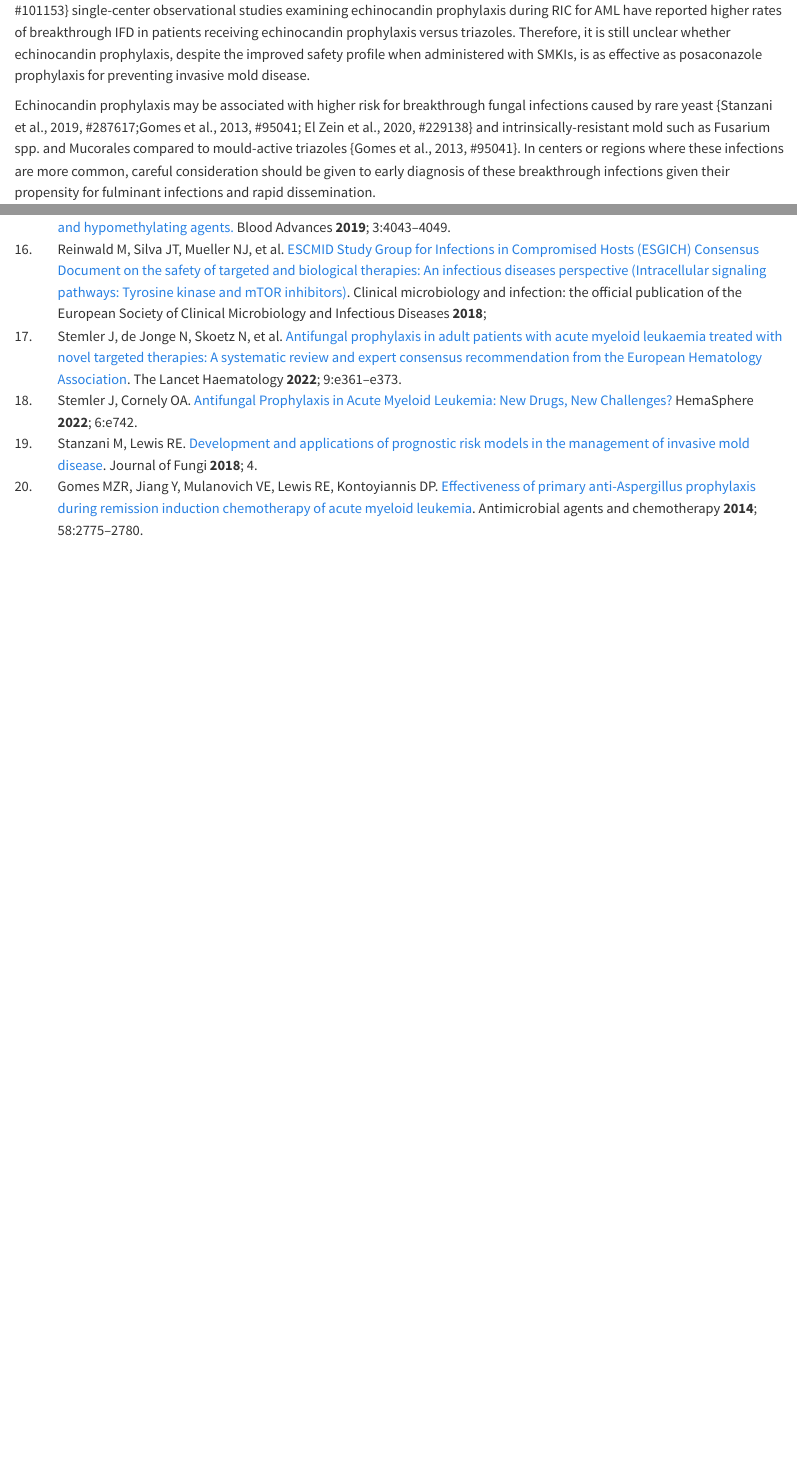
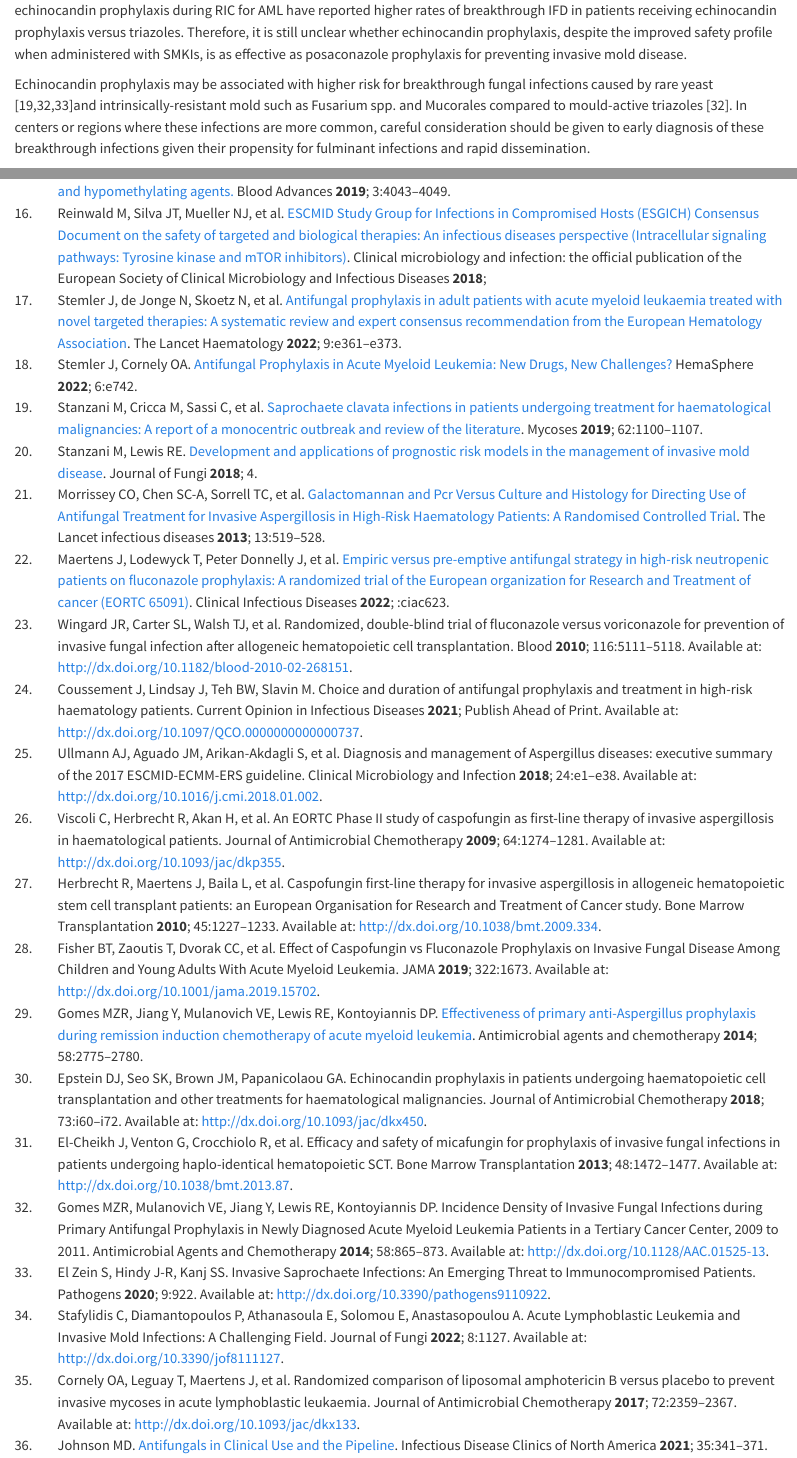
Before and after one commit to Russlewisbo/AMLtargetfungal, a Quarto document (Manuscript.qmd): the page in a window 1100 px wide, from 3510 px down, and a second part further down, joined at a grey line. Rendered offline with R 4.5, knitr and Pandoc in place of Quarto, with nearby package versions.

Commit message:
revision

```diff
--- a/Manuscript.qmd
+++ b/Manuscript.qmd
@@ -64,3 +64,3 @@ Non-triazole based agents, namely echinocandins or liposomal amphotericin B, are
 
-Echinocandin prophylaxis may be associated with higher risk for breakthrough fungal infections caused by rare yeast {Stanzani et al., 2019, #287617;Gomes et al., 2013, #95041; El Zein et al., 2020, #229138} and intrinsically-resistant mold such as Fusarium spp. and Mucorales compared to mould-active triazoles {Gomes et al., 2013, #95041}. In centers or regions where these infections are more common, careful consideration should be given to early diagnosis of these breakthrough infections given their propensity for fulminant infections and rapid dissemination.
+Echinocandin prophylaxis may be associated with higher risk for breakthrough fungal infections caused by rare yeast [@stanzani_etal19;@Gomes2014;@El2020]and intrinsically-resistant mold such as Fusarium spp. and Mucorales compared to mould-active triazoles [@Gomes2014]. In centers or regions where these infections are more common, careful consideration should be given to early diagnosis of these breakthrough infections given their propensity for fulminant infections and rapid dissemination.
 
--- a/references.bib
+++ b/references.bib
@@ -1232,3 +1232,193 @@
   doi = {10.1016/S1473-3099(13)70076-8},
   pmid = {23639612}
 }
+
+
+@article{El-Cheikh2013,
+	title = {Efficacy and safety of micafungin for prophylaxis of invasive fungal infections in patients undergoing haplo-identical hematopoietic SCT},
+	author = {El-Cheikh, J and Venton, G and Crocchiolo, R and {Fürst}, S and Faucher, C and Granata, A and Oudin, C and Coso, D and Bouabdallah, R and Vey, N and Duran, S and Fougereau, E and Berger, P and Chabannon, C and Blaise, D},
+	year = {2013},
+	month = {06},
+	date = {2013-06-10},
+	journal = {Bone Marrow Transplantation},
+	pages = {1472--1477},
+	volume = {48},
+	number = {11},
+	doi = {10.1038/bmt.2013.87},
+	url = {http://dx.doi.org/10.1038/bmt.2013.87},
+	langid = {en}
+}
+
+@article{stanzani_etal19,
+  title = {Saprochaete Clavata Infections in Patients Undergoing Treatment for Haematological Malignancies: {{A}} Report of a Monocentric Outbreak and Review of the Literature},
+  author = {Stanzani, M. and Cricca, M. and Sassi, C. and Sutto, E. and De Cicco, G. and Bonifazi, F. and Bertuzzi, C. and Bacci, F. and Paolini, S. and Cavo, M. and Lewis, R.E.},
+  year = {2019},
+  journal = {Mycoses},
+  volume = {62},
+  number = {12},
+  pages = {1100--1107},
+  doi = {10.1111/myc.12978}
+}
+
+
+@article{Gomes2014,
+	title = {Incidence Density of Invasive Fungal Infections during Primary Antifungal Prophylaxis in Newly Diagnosed Acute Myeloid Leukemia Patients in a Tertiary Cancer Center, 2009 to 2011},
+	author = {Gomes, Marisa Z. R. and Mulanovich, Victor E. and Jiang, Y. and Lewis, Russell E. and Kontoyiannis, Dimitrios P.},
+	year = {2014},
+	month = {02},
+	date = {2014-02},
+	journal = {Antimicrobial Agents and Chemotherapy},
+	pages = {865--873},
+	volume = {58},
+	number = {2},
+	doi = {10.1128/aac.01525-13},
+	url = {http://dx.doi.org/10.1128/AAC.01525-13},
+	langid = {en}
+}
+
+@article{El2020,
+	title = {Invasive Saprochaete Infections: An Emerging Threat to Immunocompromised Patients},
+	author = {El Zein, Said and Hindy, Joya-Rita and Kanj, Souha S.},
+	year = {2020},
+	month = {11},
+	date = {2020-11-07},
+	journal = {Pathogens},
+	pages = {922},
+	volume = {9},
+	number = {11},
+	doi = {10.3390/pathogens9110922},
+	url = {http://dx.doi.org/10.3390/pathogens9110922},
+	langid = {en}
+}
+
+@article{Stafylidis2022,
+	title = {Acute Lymphoblastic Leukemia and Invasive Mold Infections: A Challenging Field},
+	author = {Stafylidis, Christos and Diamantopoulos, Panagiotis and Athanasoula, Eleni and Solomou, Elena and Anastasopoulou, Amalia},
+	year = {2022},
+	month = {10},
+	date = {2022-10-26},
+	journal = {Journal of Fungi},
+	pages = {1127},
+	volume = {8},
+	number = {11},
+	doi = {10.3390/jof8111127},
+	url = {http://dx.doi.org/10.3390/jof8111127},
+	langid = {en}
+}
+
+@article{Cornely2017,
+	title = {Randomized comparison of liposomal amphotericin B versus placebo to prevent invasive mycoses in acute lymphoblastic leukaemia},
+	author = {Cornely, Oliver A. and Leguay, Thibaut and Maertens, Johan and Vehreschild, Maria J. G. T. and Anagnostopoulos, Achilles and Castagnola, Carlo and Verga, Luisa and Rieger, Christina and Kondakci, Mustafa and {Härter}, Georg and Duarte, Rafael F. and Allione, Bernardino and Cordonnier, Catherine and Heussel, Claus Peter and Morrissey, C. Orla and Agrawal, Samir G. and Donnelly, J. Peter and Bresnik, Mark and Hawkins, Michael J. and Garner, Will and {Gökbuget}, Nicola and , },
+	year = {2017},
+	month = {05},
+	date = {2017-05-30},
+	journal = {Journal of Antimicrobial Chemotherapy},
+	pages = {2359--2367},
+	volume = {72},
+	number = {8},
+	doi = {10.1093/jac/dkx133},
+	url = {http://dx.doi.org/10.1093/jac/dkx133},
+	langid = {en}
+}
+
+@article{Wingard2010a,
+	title = {Randomized, double-blind trial of fluconazole versus voriconazole for prevention of invasive fungal infection after allogeneic hematopoietic cell transplantation},
+	author = {Wingard, John R. and Carter, Shelly L. and Walsh, Thomas J. and Kurtzberg, Joanne and Small, Trudy N. and Baden, Lindsey R. and Gersten, Iris D. and Mendizabal, Adam M. and Leather, Helen L. and Confer, Dennis L. and Maziarz, Richard T. and Stadtmauer, Edward A. and {Bolaños-Meade}, Javier and Brown, Janice and DiPersio, John F. and Boeckh, Michael and Marr, Kieren A. and , },
+	year = {2010},
+	month = {12},
+	date = {2010-12-09},
+	journal = {Blood},
+	pages = {5111--5118},
+	volume = {116},
+	number = {24},
+	doi = {10.1182/blood-2010-02-268151},
+	url = {http://dx.doi.org/10.1182/blood-2010-02-268151},
+	langid = {en}
+}
+
+@article{Coussement2021,
+	title = {Choice and duration of antifungal prophylaxis and treatment in high-risk haematology patients},
+	author = {Coussement, Julien and Lindsay, Julian and Teh, Benjamin W. and Slavin, Monica},
+	year = {2021},
+	month = {05},
+	date = {2021-05-25},
+	journal = {Current Opinion in Infectious Diseases},
+	volume = {Publish Ahead of Print},
+	doi = {10.1097/qco.0000000000000737},
+	url = {http://dx.doi.org/10.1097/QCO.0000000000000737},
+	langid = {en}
+}
+
+@article{Ullmann2018,
+	title = {Diagnosis and management of Aspergillus diseases: executive summary of the 2017 ESCMID-ECMM-ERS guideline},
+	author = {Ullmann, A.J. and Aguado, J.M. and Arikan-Akdagli, S. and Denning, D.W. and Groll, A.H. and Lagrou, K. and {Lass-Flörl}, C. and Lewis, R.E. and Munoz, P. and Verweij, P.E. and Warris, A. and Ader, F. and Akova, M. and Arendrup, M.C. and Barnes, R.A. and Beigelman-Aubry, C. and Blot, S. and Bouza, E. and {Brüggemann}, R.J.M. and Buchheidt, D. and Cadranel, J. and Castagnola, E. and Chakrabarti, A. and Cuenca-Estrella, M. and Dimopoulos, G. and Fortun, J. and Gangneux, J.-P. and Garbino, J. and Heinz, W.J. and Herbrecht, R. and Heussel, C.P. and Kibbler, C.C. and Klimko, N. and Kullberg, B.J. and Lange, C. and Lehrnbecher, T. and {Löffler}, J. and Lortholary, O. and Maertens, J. and Marchetti, O. and Meis, J.F. and Pagano, L. and Ribaud, P. and Richardson, M. and Roilides, E. and Ruhnke, M. and Sanguinetti, M. and Sheppard, D.C. and {Sinkó}, J. and Skiada, A. and Vehreschild, M.J.G.T. and Viscoli, C. and Cornely, O.A.},
+	year = {2018},
+	month = {05},
+	date = {2018-05},
+	journal = {Clinical Microbiology and Infection},
+	pages = {e1--e38},
+	volume = {24},
+	doi = {10.1016/j.cmi.2018.01.002},
+	url = {http://dx.doi.org/10.1016/j.cmi.2018.01.002},
+	langid = {en}
+}
+
+@article{Viscoli2009,
+	title = {An EORTC Phase II study of caspofungin as first-line therapy of invasive aspergillosis in haematological patients},
+	author = {Viscoli, C. and Herbrecht, R. and Akan, H. and Baila, L. and Sonet, A. and Gallamini, A. and Giagounidis, A. and Marchetti, O. and Martino, R. and Meert, L. and Paesmans, M. and Ameye, L. and Shivaprakash, M. and Ullmann, A. J. and Maertens, J. and , },
+	year = {2009},
+	month = {10},
+	date = {2009-10-19},
+	journal = {Journal of Antimicrobial Chemotherapy},
+	pages = {1274--1281},
+	volume = {64},
+	number = {6},
+	doi = {10.1093/jac/dkp355},
+	url = {http://dx.doi.org/10.1093/jac/dkp355},
+	langid = {en}
+}
+
+@article{Herbrecht2010,
+	title = {Caspofungin first-line therapy for invasive aspergillosis in allogeneic hematopoietic stem cell transplant patients: an European Organisation for Research and Treatment of Cancer study},
+	author = {Herbrecht, R and Maertens, J and Baila, L and Aoun, M and Heinz, W and Martino, R and Schwartz, S and Ullmann, A J and Meert, L and Paesmans, M and Marchetti, O and Akan, H and Ameye, L and Shivaprakash, M and Viscoli, C and , },
+	year = {2010},
+	month = {01},
+	date = {2010-01-11},
+	journal = {Bone Marrow Transplantation},
+	pages = {1227--1233},
+	volume = {45},
+	number = {7},
+	doi = {10.1038/bmt.2009.334},
+	url = {http://dx.doi.org/10.1038/bmt.2009.334},
+	langid = {en}
+}
+
+@article{Fisher2019,
+	title = {Effect of Caspofungin vs Fluconazole Prophylaxis on Invasive Fungal Disease Among Children and Young Adults With Acute Myeloid Leukemia},
+	author = {Fisher, Brian T. and Zaoutis, Theoklis and Dvorak, Christopher C. and Nieder, Michael and Zerr, Danielle and Wingard, John R. and Callahan, Colleen and Villaluna, Doojduen and Chen, Lu and Dang, Ha and Esbenshade, Adam J. and Alexander, Sarah and Wiley, Joseph M. and Sung, Lillian},
+	year = {2019},
+	month = {11},
+	date = {2019-11-05},
+	journal = {JAMA},
+	pages = {1673},
+	volume = {322},
+	number = {17},
+	doi = {10.1001/jama.2019.15702},
+	url = {http://dx.doi.org/10.1001/jama.2019.15702},
+	langid = {en}
+}
+
+@article{Epstein2018,
+	title = {Echinocandin prophylaxis in patients undergoing haematopoietic cell transplantation and other treatments for haematological malignancies},
+	author = {Epstein, David J and Seo, Susan K and Brown, Janice M and Papanicolaou, Genovefa A},
+	year = {2018},
+	month = {01},
+	date = {2018-01-01},
+	journal = {Journal of Antimicrobial Chemotherapy},
+	pages = {i60--i72},
+	volume = {73},
+	number = {suppl{\_}1},
+	doi = {10.1093/jac/dkx450},
+	url = {http://dx.doi.org/10.1093/jac/dkx450},
+	langid = {en}
+}
```
Also changed, not shown: Manuscript.html, Manuscript.qmd (24 more changed lines).
